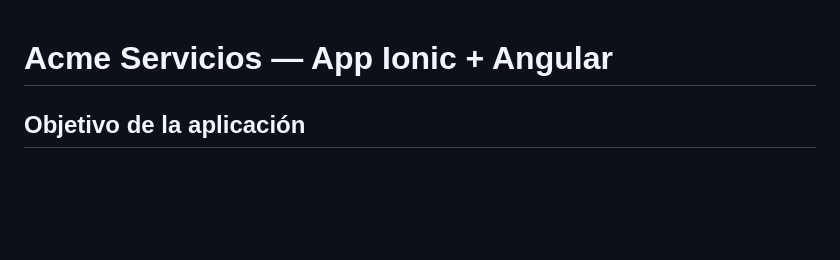
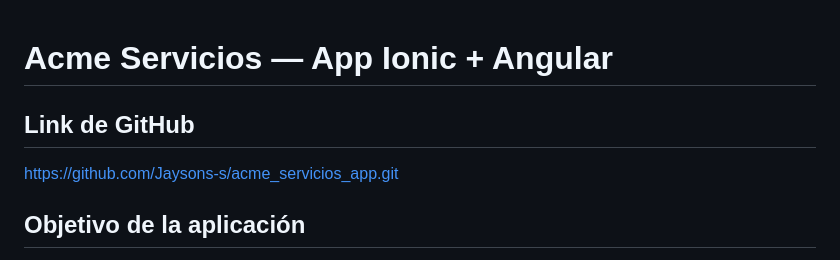
Before and after one commit to Jaysons-s/acme_servicios_app, a Markdown page: PROYECT1AXIOS/README.md, the part around the change. Rendered like a GitHub page; blank space fills up the shorter version.

Commit message:
Actualizar README

```diff
--- a/PROYECT1AXIOS/README.md
+++ b/PROYECT1AXIOS/README.md
@@ -1,4 +1,7 @@
 # Acme Servicios — App Ionic + Angular
+
+## Link de GitHub
+https://github.com/Jaysons-s/acme_servicios_app.git
 
 ## Objetivo de la aplicación
 
```
